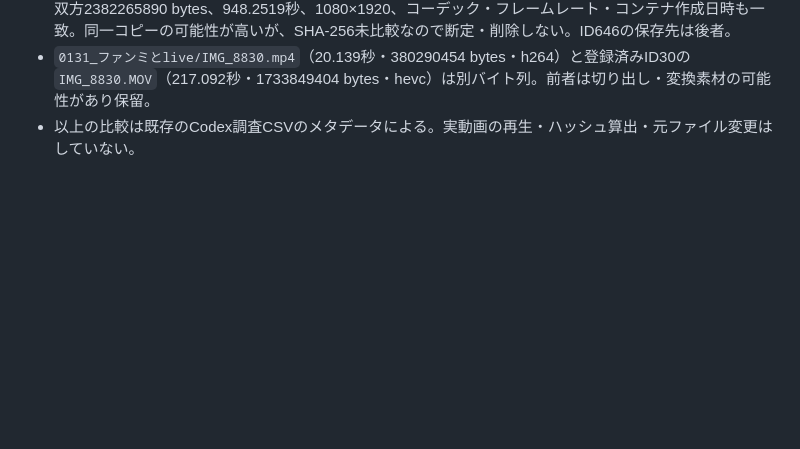
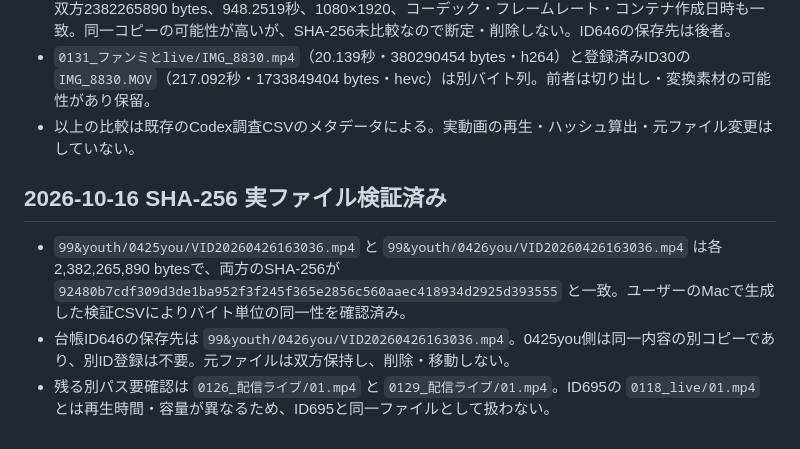
Before and after one commit to zinnbei1207/setsuna-video-archive, a Markdown page: docs/2026-review-queue.md, the part around the change. GitHub-like rendering; blank space fills up the shorter version.

Commit message:
Verify duplicate VID20260426163036 by matching SHA-256 checksums

```diff
--- a/docs/2026-review-queue.md
+++ b/docs/2026-review-queue.md
@@ -134,3 +134,9 @@
 - `99&youth/0425you/VID20260426163036.mp4` と `99&youth/0426you/VID20260426163036.mp4`（ID646）は双方2382265890 bytes、948.2519秒、1080×1920、コーデック・フレームレート・コンテナ作成日時も一致。同一コピーの可能性が高いが、SHA-256未比較なので断定・削除しない。ID646の保存先は後者。
 - `0131_ファンミとlive/IMG_8830.mp4`（20.139秒・380290454 bytes・h264）と登録済みID30の `IMG_8830.MOV`（217.092秒・1733849404 bytes・hevc）は別バイト列。前者は切り出し・変換素材の可能性があり保留。
 - 以上の比較は既存のCodex調査CSVのメタデータによる。実動画の再生・ハッシュ算出・元ファイル変更はしていない。
+
+## 2026-10-16 SHA-256 実ファイル検証済み
+
+- `99&youth/0425you/VID20260426163036.mp4` と `99&youth/0426you/VID20260426163036.mp4` は各2,382,265,890 bytesで、両方のSHA-256が `92480b7cdf309d3de1ba952f3f245f365e2856c560aaec418934d2925d393555` と一致。ユーザーのMacで生成した検証CSVによりバイト単位の同一性を確認済み。
+- 台帳ID646の保存先は `99&youth/0426you/VID20260426163036.mp4`。0425you側は同一内容の別コピーであり、別ID登録は不要。元ファイルは双方保持し、削除・移動しない。
+- 残る別パス要確認は `0126_配信ライブ/01.mp4` と `0129_配信ライブ/01.mp4`。ID695の `0118_live/01.mp4` とは再生時間・容量が異なるため、ID695と同一ファイルとして扱わない。
```
